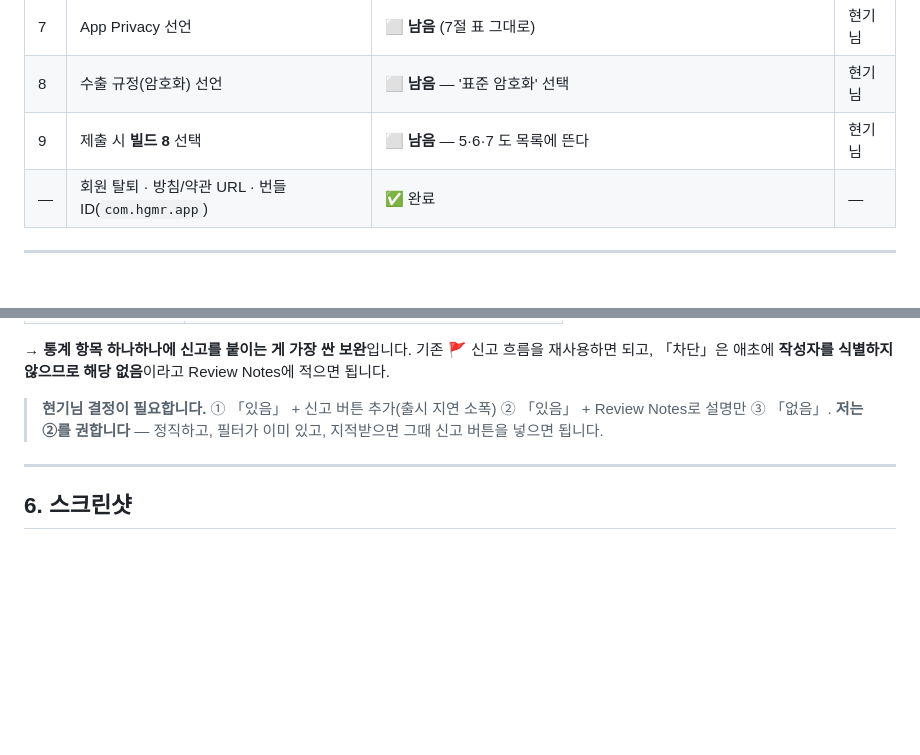
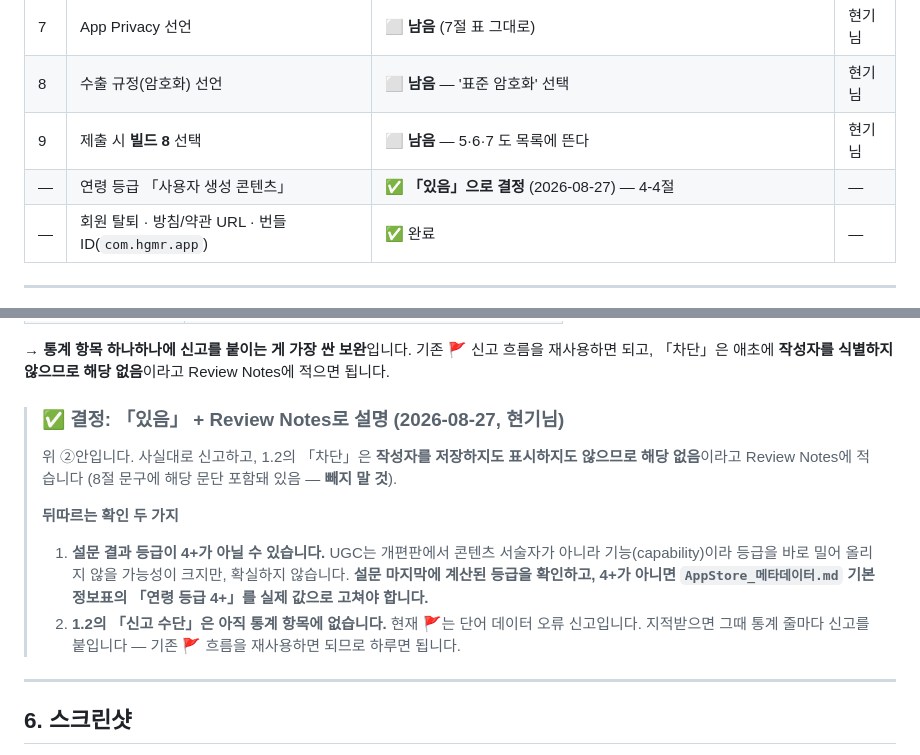
Before and after one commit to hykim0080-jpg/hgmr_mvp, a Markdown page: docs/AppStore_제출_체크리스트.md, 2 parts joined by grey strips. GitHub-like rendering; blank space fills up the shorter version.

```diff
--- a/docs/AppStore_제출_체크리스트.md
+++ b/docs/AppStore_제출_체크리스트.md
@@ -18,6 +18,7 @@
 | 7 | App Privacy 선언 | ⬜ **남음** (7절 표 그대로) | 현기님 |
 | 8 | 수출 규정(암호화) 선언 | ⬜ **남음** — '표준 암호화' 선택 | 현기님 |
 | 9 | 제출 시 **빌드 8** 선택 | ⬜ **남음** — 5·6·7 도 목록에 뜬다 | 현기님 |
+| — | 연령 등급 「사용자 생성 콘텐츠」 | ✅ **「있음」으로 결정** (2026-08-27) — 4-4절 | — |
 | — | 회원 탈퇴 · 방침/약관 URL · 번들 ID(`com.hgmr.app`) | ✅ 완료 | — |
 
 ---
@@ -203,7 +204,17 @@ Apple의 정의:
 
 → **통계 항목 하나하나에 신고를 붙이는 게 가장 싼 보완**입니다. 기존 🚩 신고 흐름을 재사용하면 되고, 「차단」은 애초에 **작성자를 식별하지 않으므로 해당 없음**이라고 Review Notes에 적으면 됩니다.
 
-> **현기님 결정이 필요합니다.** ① 「있음」 + 신고 버튼 추가(출시 지연 소폭) ② 「있음」 + Review Notes로 설명만 ③ 「없음」. **저는 ②를 권합니다** — 정직하고, 필터가 이미 있고, 지적받으면 그때 신고 버튼을 넣으면 됩니다.
+> ### ✅ 결정: 「있음」 + Review Notes로 설명 (2026-08-27, 현기님)
+>
+> 위 ②안입니다. 사실대로 신고하고, 1.2의 「차단」은 **작성자를 저장하지도 표시하지도 않으므로 해당 없음**이라고
+> Review Notes에 적습니다 (8절 문구에 해당 문단 포함돼 있음 — **빼지 말 것**).
+>
+> **뒤따르는 확인 두 가지**
+> 1. **설문 결과 등급이 4+가 아닐 수 있습니다.** UGC는 개편판에서 콘텐츠 서술자가 아니라 기능(capability)이라
+>    등급을 바로 밀어 올리지 않을 가능성이 크지만, 확실하지 않습니다. **설문 마지막에 계산된 등급을 확인하고,
+>    4+가 아니면 `AppStore_메타데이터.md` 기본 정보표의 「연령 등급 4+」를 실제 값으로 고쳐야 합니다.**
+> 2. **1.2의 「신고 수단」은 아직 통계 항목에 없습니다.** 현재 🚩는 단어 데이터 오류 신고입니다.
+>    지적받으면 그때 통계 줄마다 신고를 붙입니다 — 기존 🚩 흐름을 재사용하면 되므로 하루면 됩니다.
 
 ---
 
```
Also changed, not shown: AppStore_메타데이터.md (+5 -1 lines), docs/어휘테스트_기획서.md (+1 -1 lines).
